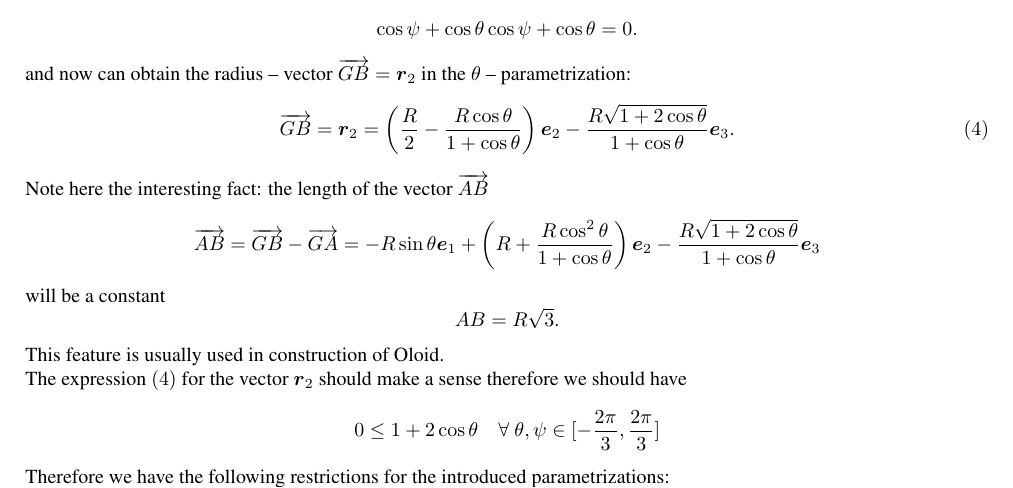
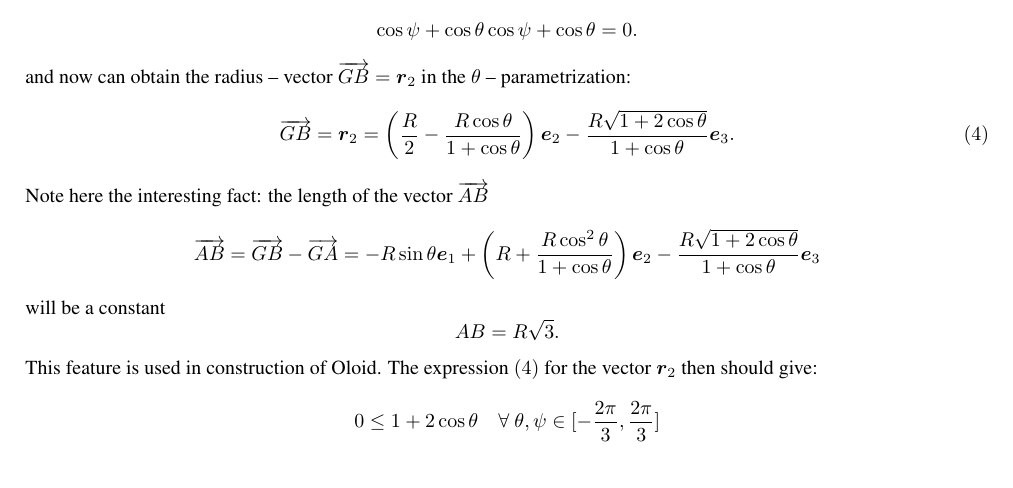
Before and after one commit to hazelnusse/Slotted-Discs, a LaTeX document (paper/ENOC2011/ENOC2011_latex_template.tex): part of page 3 of 5, cut so that both start at the same text. Compiled offline with pdfLaTeX.

Commit message:
fixed a lines format

```diff
--- a/paper/ENOC2011/ENOC2011_latex_template.tex
+++ b/paper/ENOC2011/ENOC2011_latex_template.tex
@@ -188,8 +188,7 @@ $$
 AB=R\sqrt{3}.
 $$
 
-This feature is usually used in construction of Oloid.
-
-The expression $(4)$ for the vector $\vec r_2$ should make a sense therefore we should have
+This feature is used in construction of Oloid.
+The expression $(4)$ for the vector $\vec r_2$ then should give:
 $$
 0\leq 1+2\cos\theta \quad \forall \ \theta,\psi \in [-\frac{2\pi}{3},\frac{2\pi}{3}]
```
Also changed, not shown: paper/ENOC2011/ENOC2011_latex_template.tex (4 more changed lines), 1 other file.
